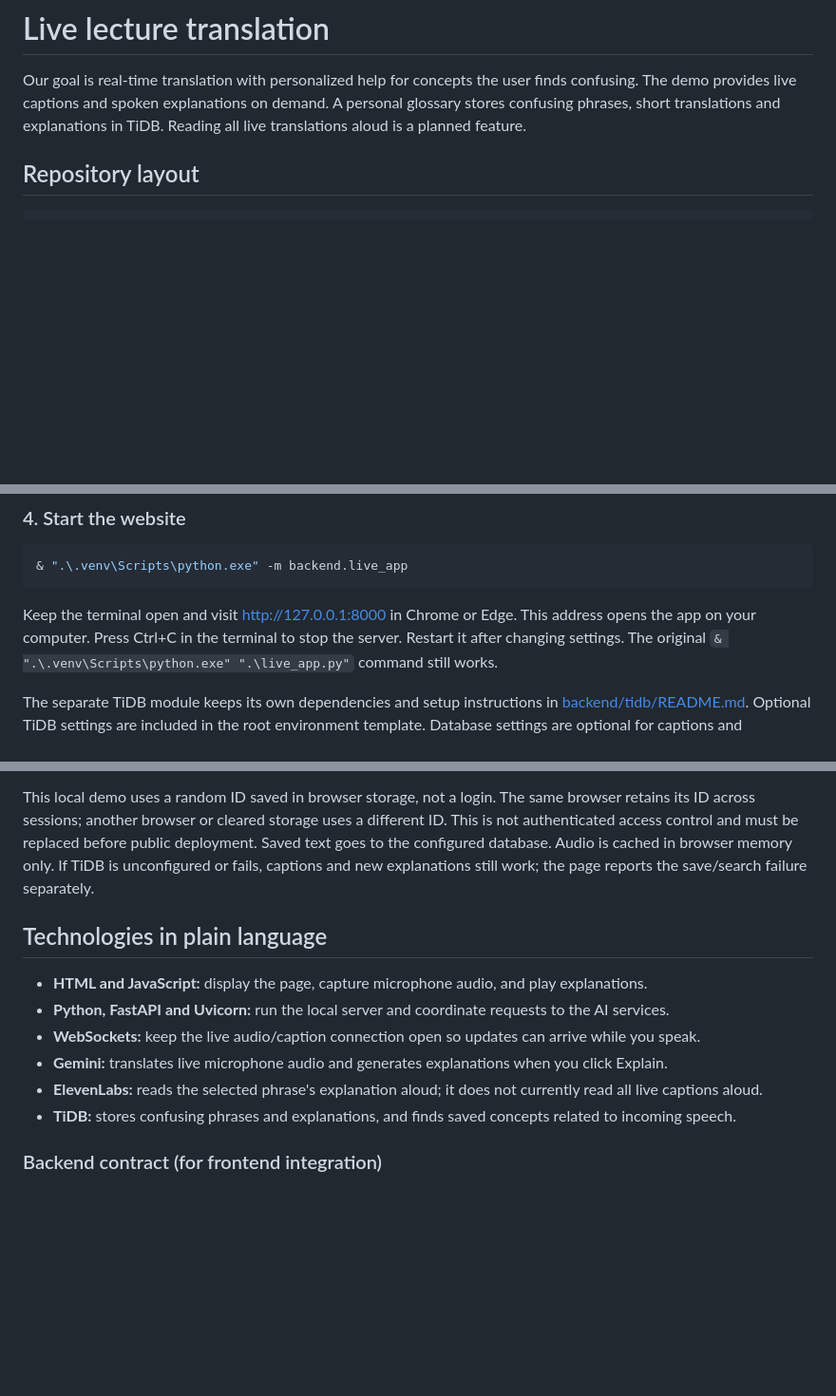
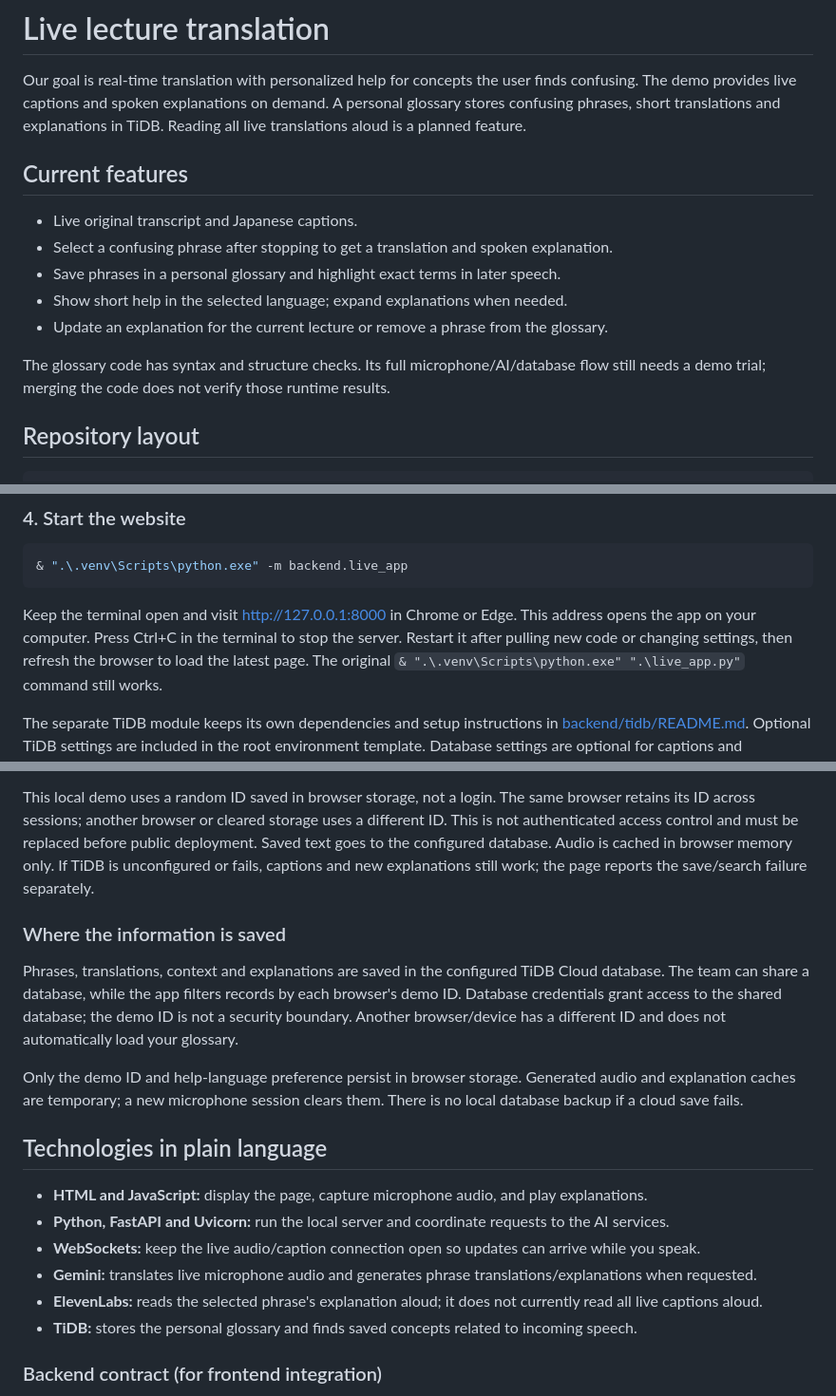
Before and after one commit to Noisymarc/STORMHACKS-2026, a Markdown page: README.md, 3 parts joined by grey strips. Shown at 95% size. Rendered like a GitHub page; blank space fills up the shorter version.

Commit message:
Finalize glossary setup and design documentation

```diff
--- a/README.md
+++ b/README.md
@@ -4,6 +4,17 @@ Our goal is real-time translation with personalized help for concepts the user
 finds confusing. The demo provides live captions and spoken explanations on demand.
 A personal glossary stores confusing phrases, short translations and explanations in TiDB.
 Reading all live translations aloud is a planned feature.
+
+## Current features
+
+- Live original transcript and Japanese captions.
+- Select a confusing phrase after stopping to get a translation and spoken explanation.
+- Save phrases in a personal glossary and highlight exact terms in later speech.
+- Show short help in the selected language; expand explanations when needed.
+- Update an explanation for the current lecture or remove a phrase from the glossary.
+
+The glossary code has syntax and structure checks. Its full microphone/AI/database
+flow still needs a demo trial; merging the code does not verify those runtime results.
 
 ## Repository layout
 
@@ -92,7 +103,8 @@ Missing keys fall back to hidden prompts; ElevenLabs can be blank for captions-o
 
 Keep the terminal open and visit [http://127.0.0.1:8000](http://127.0.0.1:8000)
 in Chrome or Edge. This address opens the app on your computer.
-Press Ctrl+C in the terminal to stop the server. Restart it after changing settings.
+Press Ctrl+C in the terminal to stop the server. Restart it after pulling new code
+or changing settings, then refresh the browser to load the latest page.
 The original
 `& ".\.venv\Scripts\python.exe" ".\live_app.py"` command still works.
 
@@ -167,14 +186,26 @@ public deployment. Saved text goes to the configured database. Audio is cached i
 browser memory only. If TiDB is unconfigured or fails, captions and new explanations
 still work; the page reports the save/search failure separately.
 
+### Where the information is saved
+
+Phrases, translations, context and explanations are saved in the configured TiDB
+Cloud database. The team can share a database, while the app filters records by each
+browser's demo ID. Database credentials grant access to the shared database; the demo
+ID is not a security boundary. Another browser/device has a different ID and does
+not automatically load your glossary.
+
+Only the demo ID and help-language preference persist in browser storage. Generated
+audio and explanation caches are temporary; a new microphone session clears them.
+There is no local database backup if a cloud save fails.
+
 ## Technologies in plain language
 
 - **HTML and JavaScript:** display the page, capture microphone audio, and play explanations.
 - **Python, FastAPI and Uvicorn:** run the local server and coordinate requests to the AI services.
 - **WebSockets:** keep the live audio/caption connection open so updates can arrive while you speak.
-- **Gemini:** translates live microphone audio and generates explanations when you click Explain.
+- **Gemini:** translates live microphone audio and generates phrase translations/explanations when requested.
 - **ElevenLabs:** reads the selected phrase's explanation aloud; it does not currently read all live captions aloud.
-- **TiDB:** stores confusing phrases and explanations, and finds saved concepts related to incoming speech.
+- **TiDB:** stores the personal glossary and finds saved concepts related to incoming speech.
 
 ### Backend contract (for frontend integration)
 
```
Also changed, not shown: other parts of README.md (+10 -3 lines), docs/design-document.md (+11 -7 lines).
